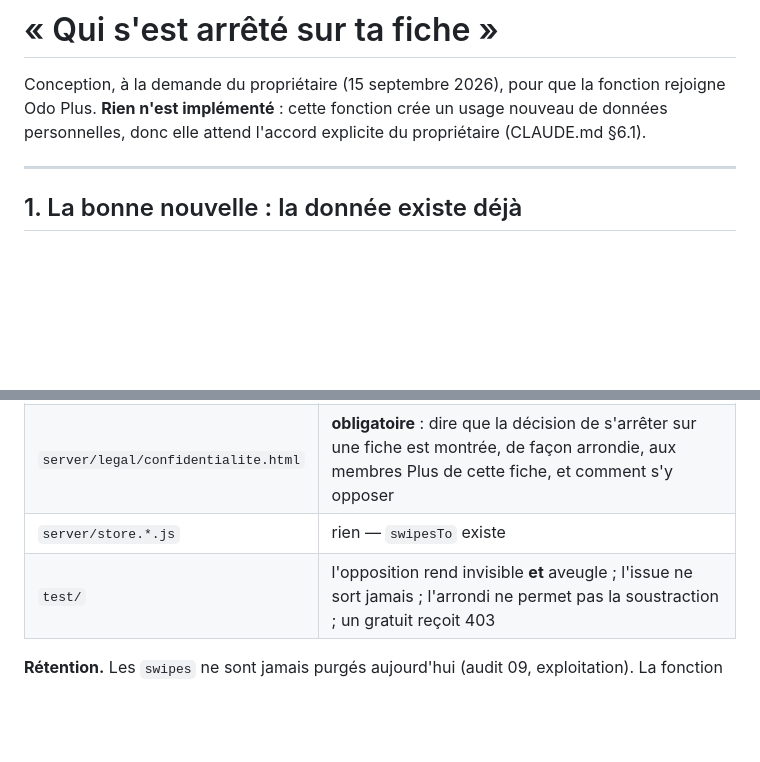
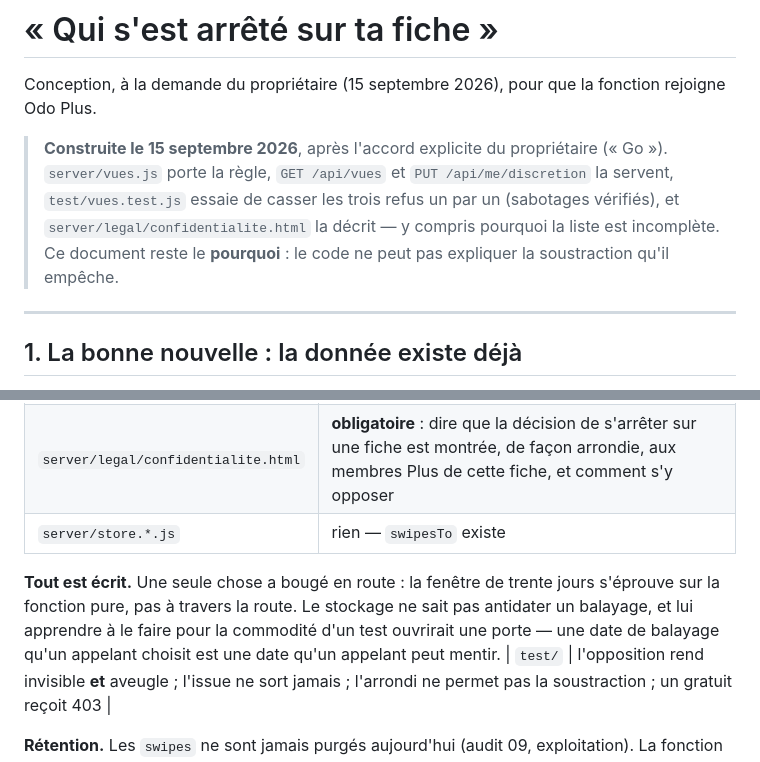
Before and after one commit to BacBacta/Mbolo-miniapp, a Markdown page: audit/12-profils-consultes.md, 2 parts joined by grey strips. Rendered like a GitHub page; blank space fills up the shorter version.

```diff
--- a/audit/12-profils-consultes.md
+++ b/audit/12-profils-consultes.md
@@ -1,8 +1,13 @@
 # « Qui s'est arrêté sur ta fiche »
 
 Conception, à la demande du propriétaire (15 septembre 2026), pour que la fonction rejoigne
-Odo Plus. **Rien n'est implémenté** : cette fonction crée un usage nouveau de données
-personnelles, donc elle attend l'accord explicite du propriétaire (CLAUDE.md §6.1).
+Odo Plus.
+
+> **Construite le 15 septembre 2026**, après l'accord explicite du propriétaire (« Go »).
+> `server/vues.js` porte la règle, `GET /api/vues` et `PUT /api/me/discretion` la servent,
+> `test/vues.test.js` essaie de casser les trois refus un par un (sabotages vérifiés), et
+> `server/legal/confidentialite.html` la décrit — y compris pourquoi la liste est incomplète.
+> Ce document reste le **pourquoi** : le code ne peut pas expliquer la soustraction qu'il empêche.
 
 ---
 
@@ -73,6 +78,11 @@ seule qui ne se retourne pas contre les membres.
 | `public/app.js` | un écran, une ligne dans l'onglet Profil, l'interrupteur dans les réglages |
 | `server/legal/confidentialite.html` | **obligatoire** : dire que la décision de s'arrêter sur une fiche est montrée, de façon arrondie, aux membres Plus de cette fiche, et comment s'y opposer |
 | `server/store.*.js` | rien — `swipesTo` existe |
+
+**Tout est écrit.** Une seule chose a bougé en route : la fenêtre de trente jours s'éprouve sur
+la fonction pure, pas à travers la route. Le stockage ne sait pas antidater un balayage, et lui
+apprendre à le faire pour la commodité d'un test ouvrirait une porte — une date de balayage
+qu'un appelant choisit est une date qu'un appelant peut mentir.
 | `test/` | l'opposition rend invisible **et** aveugle ; l'issue ne sort jamais ; l'arrondi ne permet pas la soustraction ; un gratuit reçoit 403 |
 
 **Rétention.** Les `swipes` ne sont jamais purgés aujourd'hui (audit 09, exploitation). La
```
Also changed, not shown: audit/11-abonnements.md (+26 -0 lines).
